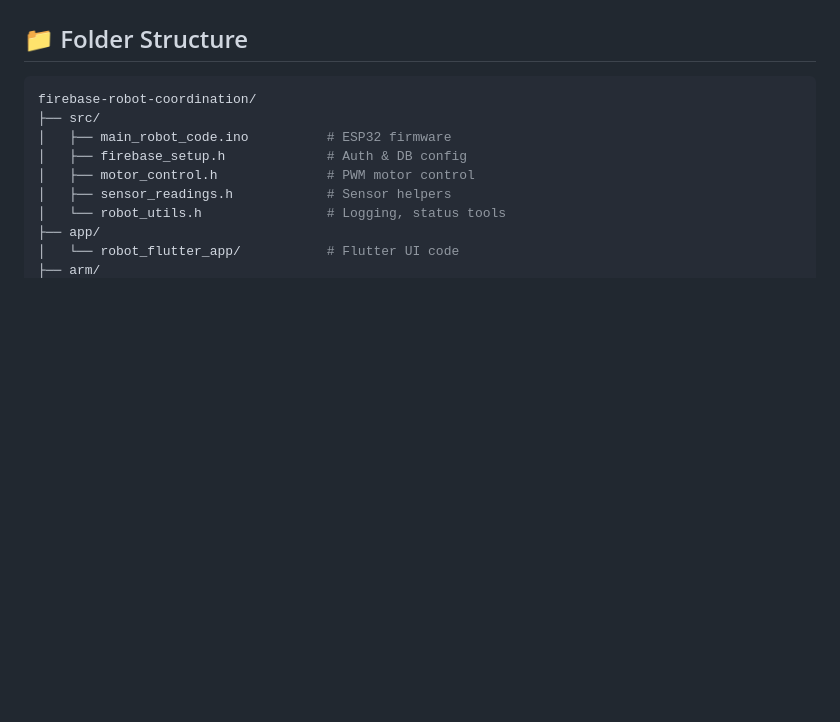
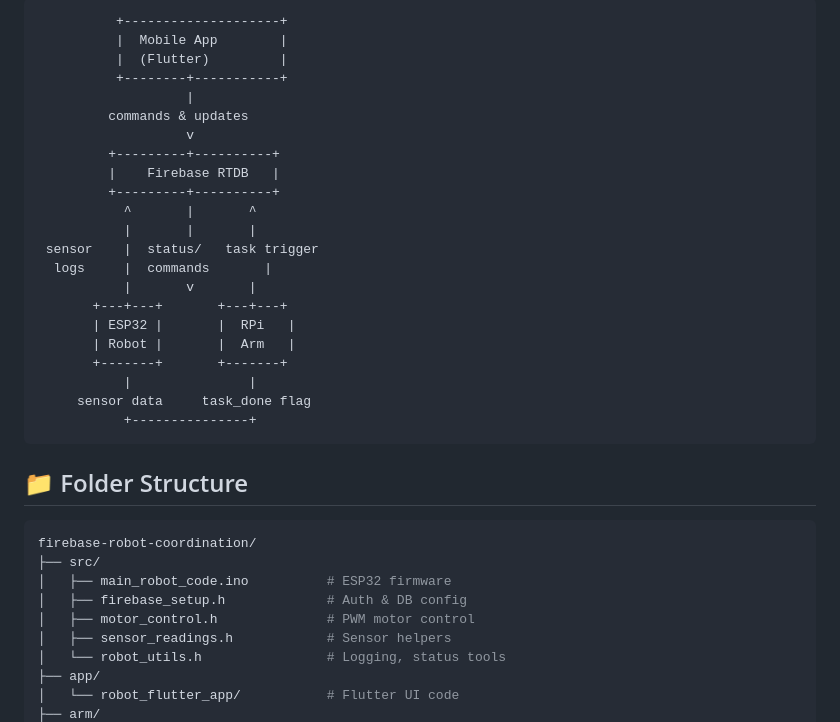
Before and after one commit to sushanmali50/esp32_firebase_thesis, a Markdown page: README.md, the part around one of its changes. Drawn GitHub-style; blank space fills up the shorter version.

````diff
--- a/README.md
+++ b/README.md
@@ -46,4 +38,28 @@ flowchart TD
 ```
+          +--------------------+
+          |  Mobile App        |
+          |  (Flutter)         |
+          +--------+-----------+
+                   |
+         commands & updates
+                   v
+         +---------+----------+
+         |    Firebase RTDB   |
+         +---------+----------+
+           ^       |       ^
+           |       |       |
+ sensor    |  status/   task trigger
+  logs     |  commands       |
+           |       v       |
+       +---+---+       +---+---+
+       | ESP32 |       |  RPi   |
+       | Robot |       |  Arm   |
+       +-------+       +-------+
+           |               |
+     sensor data     task_done flag
+           +---------------+
+```
+
 
 
 
````
Also changed, not shown: other parts of README.md (+0 -8 lines).
